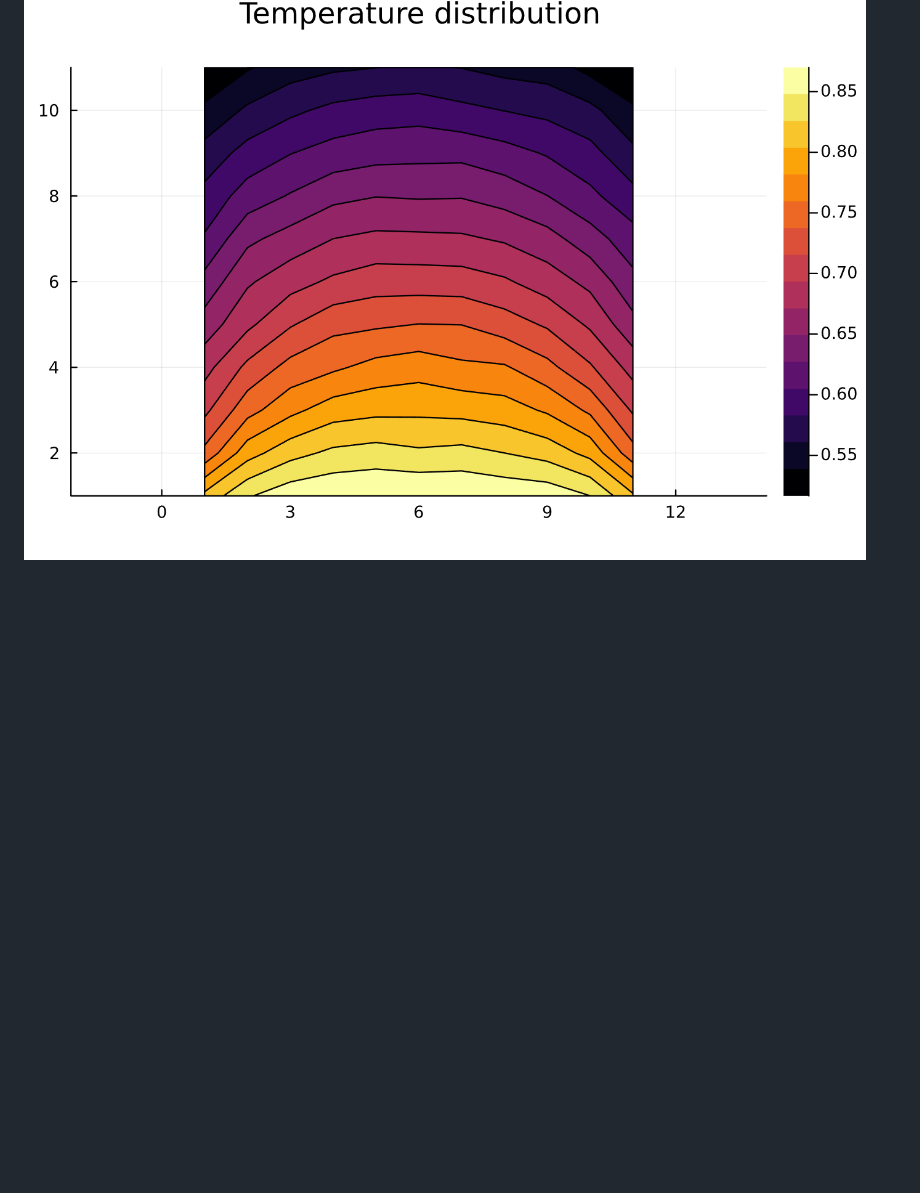
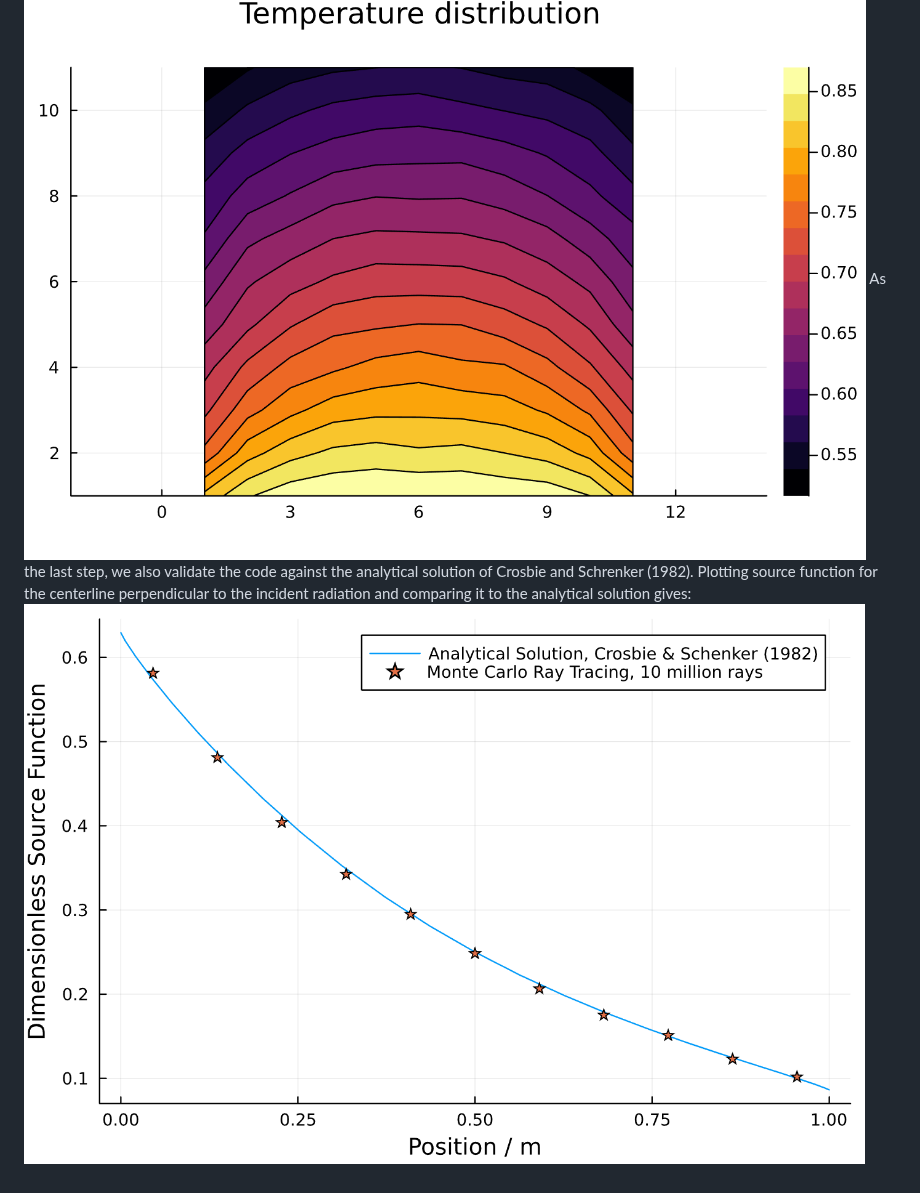
Before and after one commit to NikoBiele/RayTraceHeatTransfer.jl, a Markdown page: README.md, the part around the change. GitHub-like rendering; blank space fills up the shorter version.

````diff
--- a/README.md
+++ b/README.md
@@ -134,3 +134,5 @@ display(title!("Temperature distribution"))
 ```
 Giving:
 ![plot](./temperaturedistribution.png)
+As the last step, we also validate the code against the analytical solution of Crosbie and Schrenker (1982). Plotting source function for the centerline perpendicular to the incident radiation and comparing it to the analytical solution gives:
+![plot](./validation.png)
````
